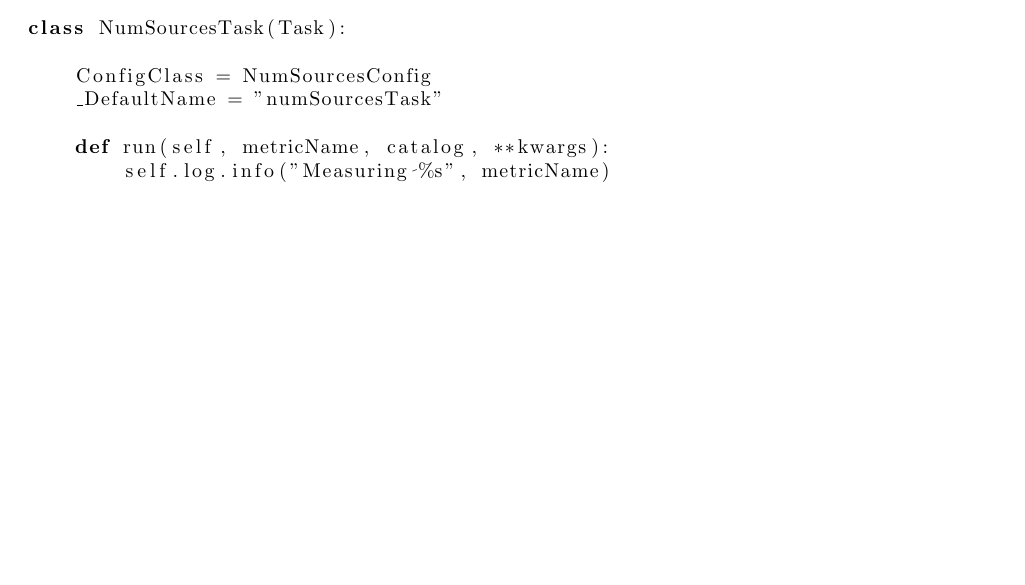
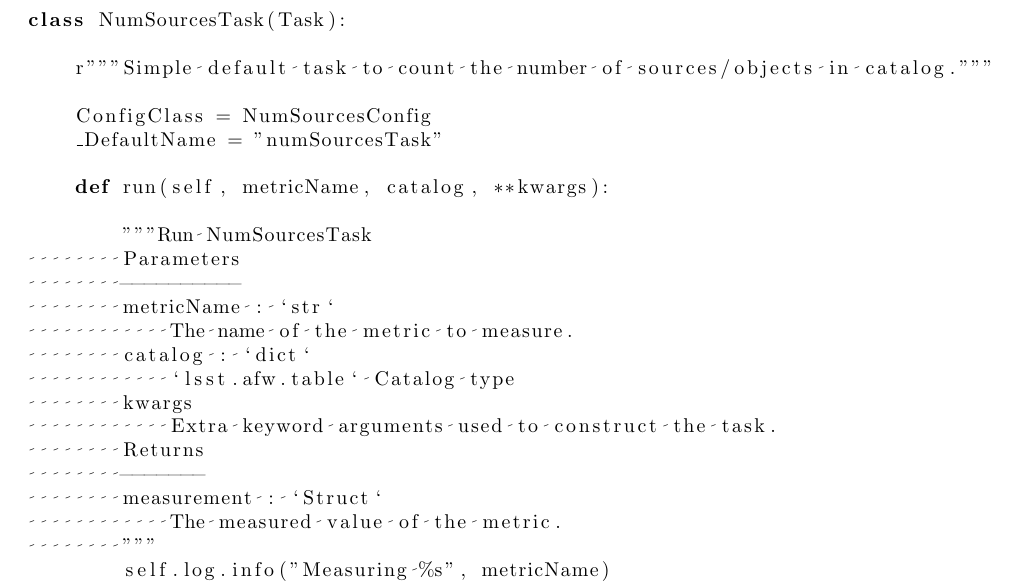
Before and after one commit to lsst-dm/dmtn-211, a LaTeX paper (DMTN-211.tex, which reads body.tex): part of page 6 of 11 before the commit and part of page 7 of 12 after it, cut so that both start at the same text, the shorter picture padded with empty space. Compiled offline with pdfLaTeX; a LaTeX package or settings file that is missing is left out.

```diff
--- a/body.tex
+++ b/body.tex
@@ -222,15 +222,33 @@
 Figures \ref{fig:num_sources_task} show an example of a non-normative metric \texttt{Task} written to compute the number of rows in an input Source or Object catalog, \texttt{NumSourcesTask}
 
 \begin{figure}[!htp]
+
   \lstset{language=python}
   \begin{lstlisting}
 
 class NumSourcesTask(Task):
 
+    r"""Simple default task to count the number of sources/objects in catalog."""
+
     ConfigClass = NumSourcesConfig
     _DefaultName = "numSourcesTask"
 
     def run(self, metricName, catalog, **kwargs):
+
+        """Run NumSourcesTask
+        Parameters
+        ----------
+        metricName : `str`
+            The name of the metric to measure.
+        catalog : `dict`
+            `lsst.afw.table` Catalog type
+        kwargs
+            Extra keyword arguments used to construct the task.
+        Returns
+        -------
+        measurement : `Struct`
+            The measured value of the metric.
+        """
         self.log.info("Measuring %s", metricName)
         if self.config.doPrimary:
             nSources = np.sum(catalog[self.config._getColumnName(
```
Also changed, not shown: body.tex (1 more changed lines).
